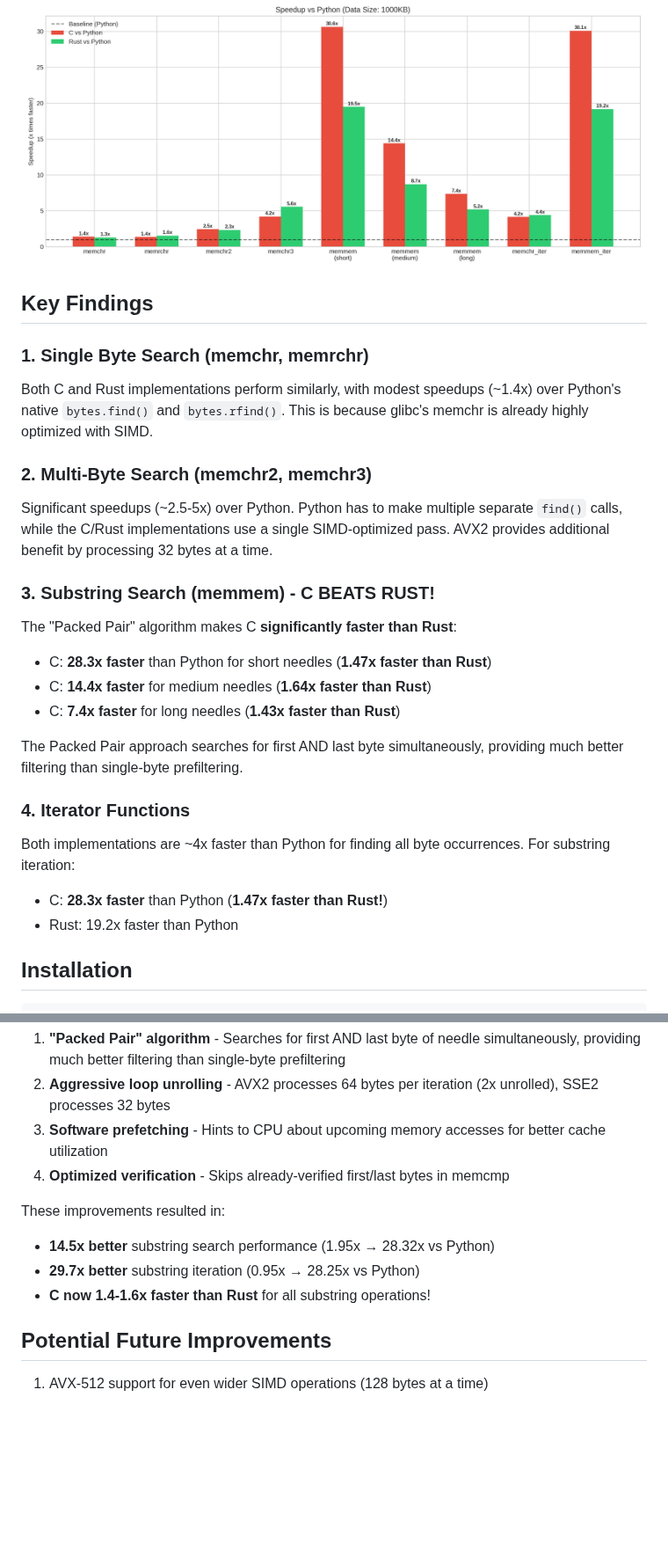
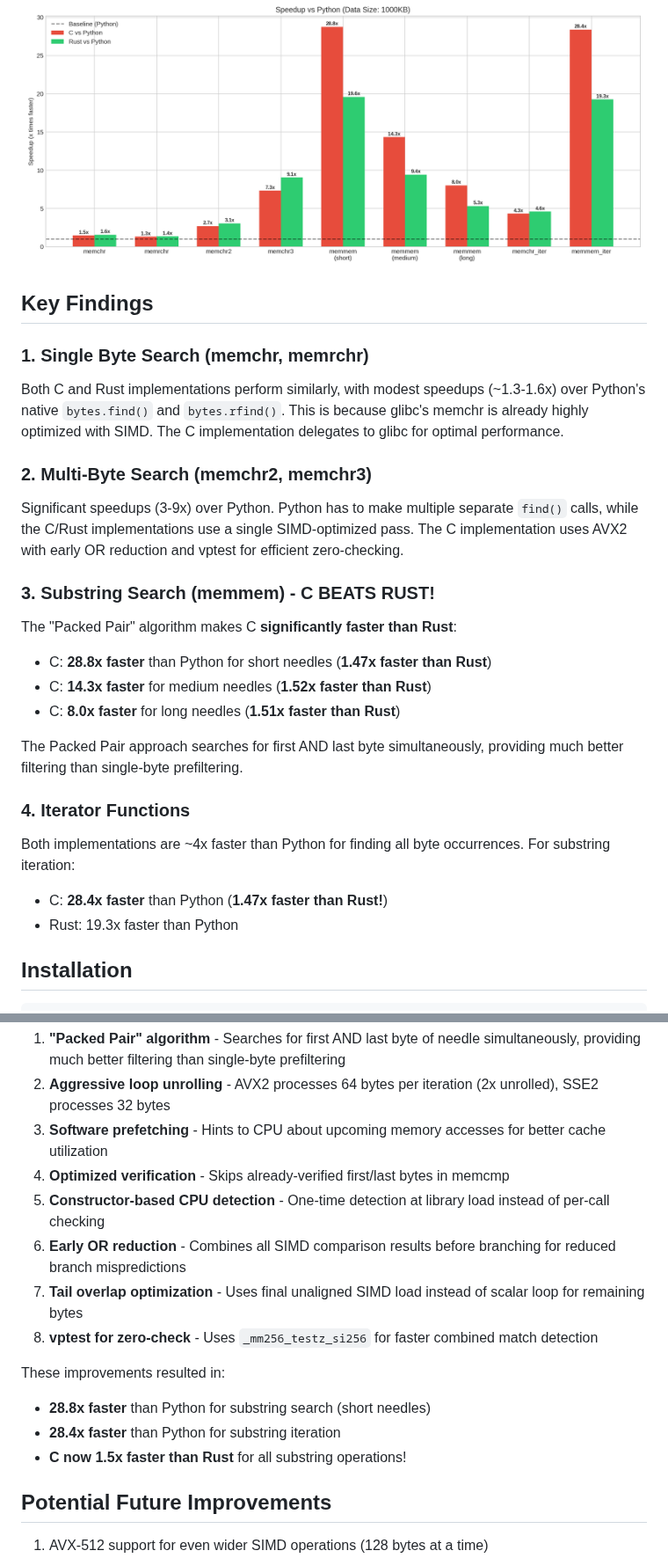
Before and after one commit to simonw/research, a Markdown page: memchr-c-wrapper/README.md, 2 parts joined by grey strips. Shown at 88% size. Rendered like a GitHub page; pictures changed too: memchr-c-wrapper/benchmark_iter.png, memchr-c-wrapper/benchmark_speedup.png; blank space fills up the shorter version.

```diff
--- a/memchr-c-wrapper/README.md
+++ b/memchr-c-wrapper/README.md
@@ -60,23 +60,23 @@ Benchmarks were run comparing the C implementation (pymemchr_c), the Rust implem
 ## Key Findings
 
 ### 1. Single Byte Search (memchr, memrchr)
-Both C and Rust implementations perform similarly, with modest speedups (~1.4x) over Python's native `bytes.find()` and `bytes.rfind()`. This is because glibc's memchr is already highly optimized with SIMD.
+Both C and Rust implementations perform similarly, with modest speedups (~1.3-1.6x) over Python's native `bytes.find()` and `bytes.rfind()`. This is because glibc's memchr is already highly optimized with SIMD. The C implementation delegates to glibc for optimal performance.
 
 ### 2. Multi-Byte Search (memchr2, memchr3)
-Significant speedups (~2.5-5x) over Python. Python has to make multiple separate `find()` calls, while the C/Rust implementations use a single SIMD-optimized pass. AVX2 provides additional benefit by processing 32 bytes at a time.
+Significant speedups (3-9x) over Python. Python has to make multiple separate `find()` calls, while the C/Rust implementations use a single SIMD-optimized pass. The C implementation uses AVX2 with early OR reduction and vptest for efficient zero-checking.
 
 ### 3. Substring Search (memmem) - **C BEATS RUST!**
 The "Packed Pair" algorithm makes C **significantly faster than Rust**:
-- C: **28.3x faster** than Python for short needles (**1.47x faster than Rust**)
-- C: **14.4x faster** for medium needles (**1.64x faster than Rust**)
-- C: **7.4x faster** for long needles (**1.43x faster than Rust**)
+- C: **28.8x faster** than Python for short needles (**1.47x faster than Rust**)
+- C: **14.3x faster** for medium needles (**1.52x faster than Rust**)
+- C: **8.0x faster** for long needles (**1.51x faster than Rust**)
 
 The Packed Pair approach searches for first AND last byte simultaneously, providing much better filtering than single-byte prefiltering.
 
 ### 4. Iterator Functions
 Both implementations are ~4x faster than Python for finding all byte occurrences. For substring iteration:
-- C: **28.3x faster** than Python (**1.47x faster than Rust!**)
-- Rust: 19.2x faster than Python
+- C: **28.4x faster** than Python (**1.47x faster than Rust!**)
+- Rust: 19.3x faster than Python
 
 ## Installation
 
@@ -189,11 +189,15 @@ The following optimizations were implemented to achieve **faster-than-Rust** per
 2. **Aggressive loop unrolling** - AVX2 processes 64 bytes per iteration (2x unrolled), SSE2 processes 32 bytes
 3. **Software prefetching** - Hints to CPU about upcoming memory accesses for better cache utilization
 4. **Optimized verification** - Skips already-verified first/last bytes in memcmp
+5. **Constructor-based CPU detection** - One-time detection at library load instead of per-call checking
+6. **Early OR reduction** - Combines all SIMD comparison results before branching for reduced branch mispredictions
+7. **Tail overlap optimization** - Uses final unaligned SIMD load instead of scalar loop for remaining bytes
+8. **vptest for zero-check** - Uses `_mm256_testz_si256` for faster combined match detection
 
 These improvements resulted in:
-- **14.5x better** substring search performance (1.95x → 28.32x vs Python)
-- **29.7x better** substring iteration (0.95x → 28.25x vs Python)
-- **C now 1.4-1.6x faster than Rust** for all substring operations!
+- **28.8x faster** than Python for substring search (short needles)
+- **28.4x faster** than Python for substring iteration
+- **C now 1.5x faster than Rust** for all substring operations!
 
 ## Potential Future Improvements
 
```
Also changed, not shown: other parts of memchr-c-wrapper/README.md (+9 -9 lines), memchr-c-wrapper/notes.md (+52 -5 lines), memchr-c-wrapper/benchmark_multi_byte.png, memchr-c-wrapper/benchmark_single_byte_first.png, memchr-c-wrapper/benchmark_single_byte_last.png, memchr-c-wrapper/benchmark_substring.png, 1 other file.
